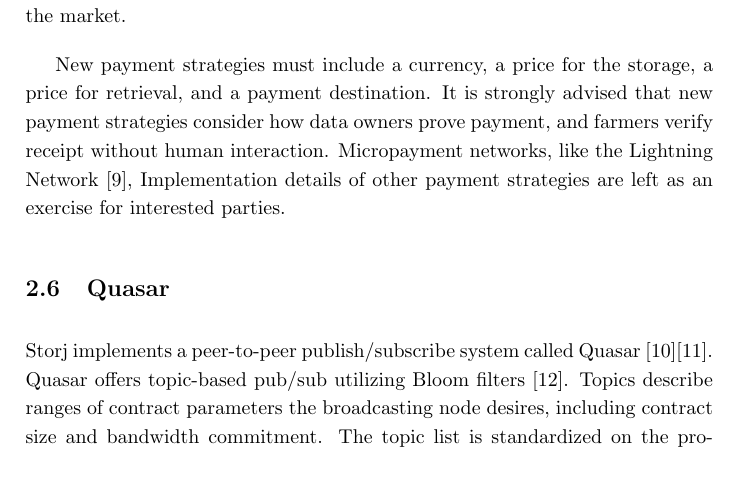
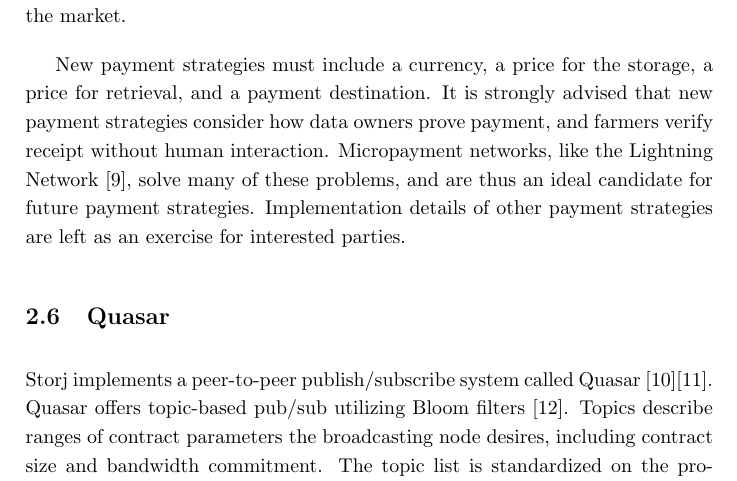
Before and after one commit to storj/whitepaper, a LaTeX paper (Storj Whitepaper V2.tex): part of page 10 of 37, cut so that both start at the same text. Compiled offline with pdfLaTeX.

Commit message:
fix a broken sentence in section 2.5

```diff
--- a/Storj Whitepaper V2.tex
+++ b/Storj Whitepaper V2.tex
@@ -153,7 +153,7 @@
 
 Storjcoin allows much more granular payments than other candidate currencies, thereby minimizing trust between parties. In addition, the mechanics of micropayment channels require the total value of the channel to be escrowed for the life of the channel. This decreases currency velocity, and implies that value fluctuations severely impact the economic incentives of micropayment channels. The use of a separate token creates a certain amount of insulation from outside volatility, and Storjcoin's large supply minimizes the impact of token escrow on the market.
 
-New payment strategies must include a currency, a price for the storage, a price for retrieval, and a payment destination. It is strongly advised that new payment strategies consider how data owners prove payment, and farmers verify receipt without human interaction. Micropayment networks, like the Lightning Network \cite{25}, Implementation details of other payment strategies are left as an exercise for interested parties.
+New payment strategies must include a currency, a price for the storage, a price for retrieval, and a payment destination. It is strongly advised that new payment strategies consider how data owners prove payment, and farmers verify receipt without human interaction. Micropayment networks, like the Lightning Network \cite{25}, solve many of these problems, and are thus an ideal candidate for future payment strategies. Implementation details of other payment strategies are left as an exercise for interested parties.
 
 \subsection{Quasar}
 Storj implements a peer-to-peer publish/subscribe system called Quasar \cite{8}\cite{9}. Quasar offers topic-based pub/sub utilizing Bloom filters \cite{10}. Topics describe ranges of contract parameters the broadcasting node desires, including contract size and bandwidth commitment. The topic list is standardized on the protocol level, and easily extensible \cite{11}. This facilitates the contract offer and negotiation process by ensuring messages reach interested nodes (see Section 2.4)
```
